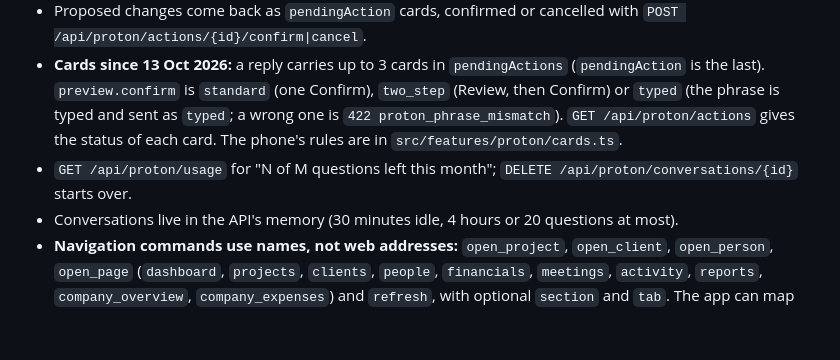
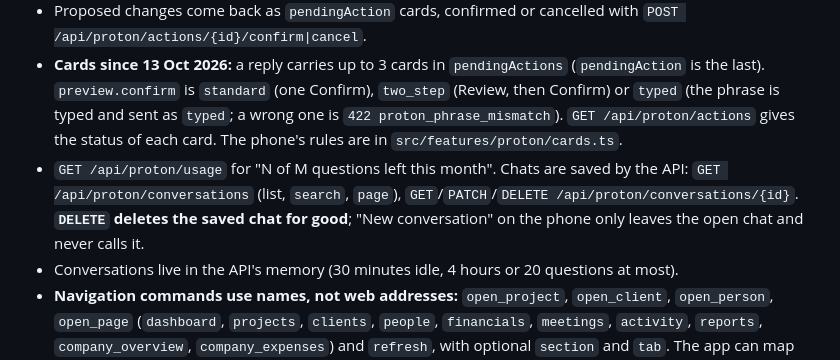
Before and after one commit to MohammadRstm/ID-Indetails-mobile, a Markdown page: docs/investigation.md, the part around the change. Drawn GitHub-style; blank space fills up the shorter version.

```diff
--- a/docs/investigation.md
+++ b/docs/investigation.md
@@ -387,7 +387,7 @@ Sent over SMTP: invitations, temporary super-admin passwords, password resets, s
 - `POST /api/proton/messages` `{conversationId, text, page, choice}` → `{conversationId, reply, refs, sources, choices, pendingAction, uiCommands, usage, limited}`. **Not streamed**: one answer, up to 55 seconds.
 - Proposed changes come back as `pendingAction` cards, confirmed or cancelled with `POST /api/proton/actions/{id}/confirm|cancel`.
 - **Cards since 13 Oct 2026:** a reply carries up to 3 cards in `pendingActions` (`pendingAction` is the last). `preview.confirm` is `standard` (one Confirm), `two_step` (Review, then Confirm) or `typed` (the phrase is typed and sent as `typed`; a wrong one is `422 proton_phrase_mismatch`). `GET /api/proton/actions` gives the status of each card. The phone's rules are in `src/features/proton/cards.ts`.
-- `GET /api/proton/usage` for "N of M questions left this month"; `DELETE /api/proton/conversations/{id}` starts over.
+- `GET /api/proton/usage` for "N of M questions left this month". Chats are saved by the API: `GET /api/proton/conversations` (list, `search`, `page`), `GET`/`PATCH`/`DELETE /api/proton/conversations/{id}`. **`DELETE` deletes the saved chat for good**; "New conversation" on the phone only leaves the open chat and never calls it.
 - Conversations live in the API's memory (30 minutes idle, 4 hours or 20 questions at most).
 - **Navigation commands use names, not web addresses:** `open_project`, `open_client`, `open_person`, `open_page` (`dashboard`, `projects`, `clients`, `people`, `financials`, `meetings`, `activity`, `reports`, `company_overview`, `company_expenses`) and `refresh`, with optional `section` and `tab`. The app can map them straight onto its own screens.
 
```
Also changed, not shown: docs/ported-from-web.md (+7 -3 lines).
